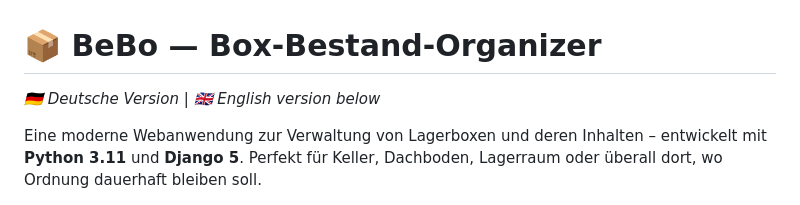
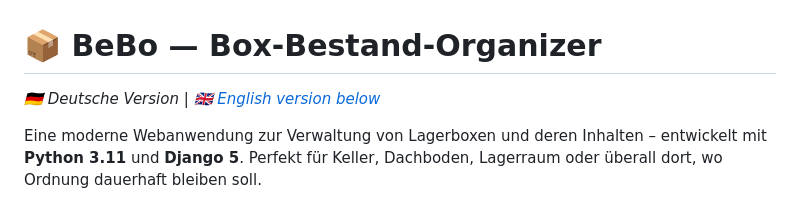
Before and after one commit to JOHBECHTOLD/BeBo, a Markdown page: README.md, the part around the change. Drawn GitHub-style.

Commit message:
Update README.md
Linkage english version

```diff
--- a/README.md
+++ b/README.md
@@ -1,6 +1,6 @@
 # 📦 BeBo — Box-Bestand-Organizer
 
-*🇩🇪 Deutsche Version | 🇬🇧 English version below*
+*🇩🇪 Deutsche Version | [🇬🇧 English version below](#-english-version)*
 
 Eine moderne Webanwendung zur Verwaltung von Lagerboxen und deren Inhalten – entwickelt mit **Python 3.11** und **Django 5**.
 Perfekt für Keller, Dachboden, Lagerraum oder überall dort, wo Ordnung dauerhaft bleiben soll.
```
